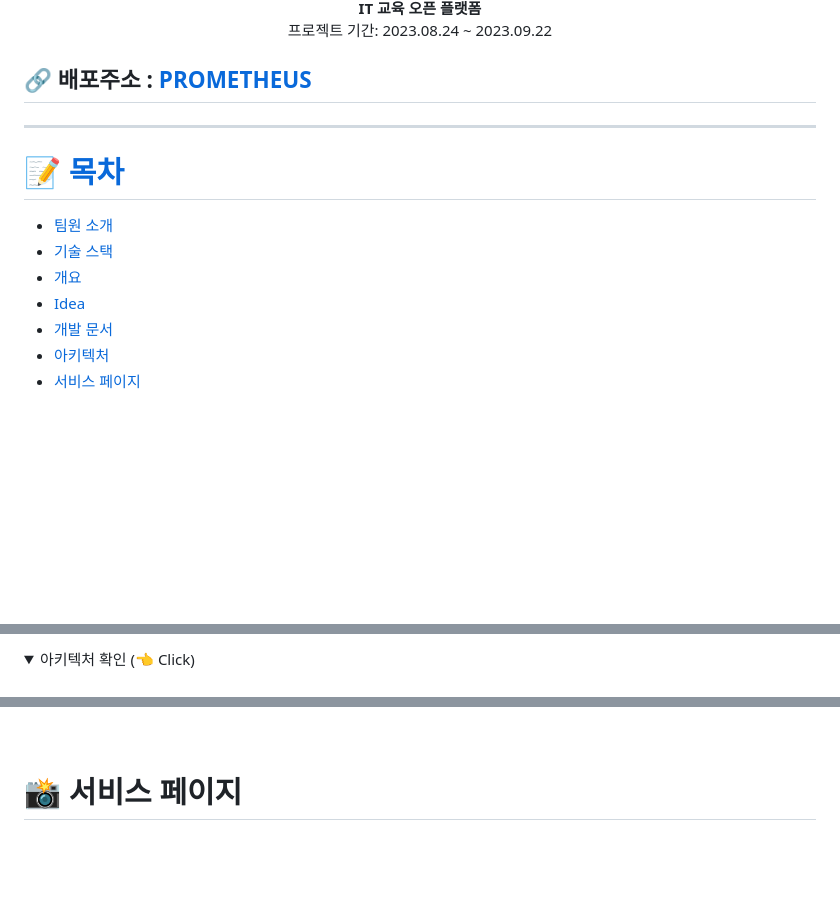
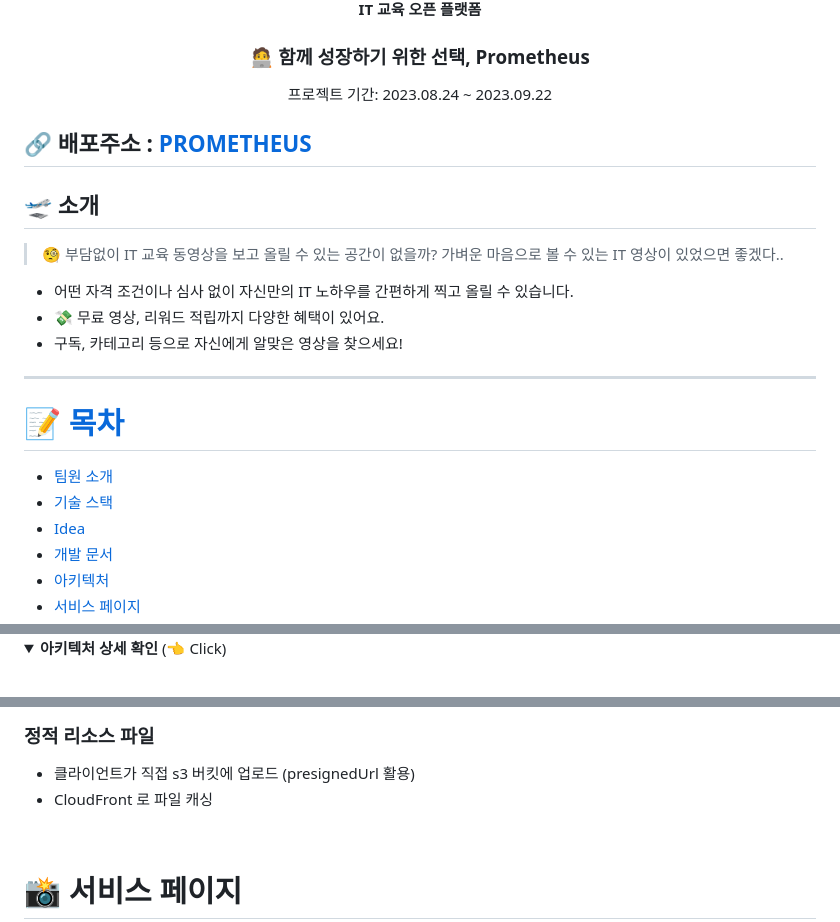
Before and after one commit to codestates-seb/seb45_main_026, a Markdown page: README.md, 3 parts joined by grey strips. GitHub-like rendering; folded sections open; blank space fills up the shorter version.

```diff
--- a/README.md
+++ b/README.md
@@ -4,16 +4,27 @@
  <br>
 <b>IT 교육 오픈 플랫폼</b><br>
+
+ <h3 align="center">🧑‍💻 함께 성장하기 위한 선택, Prometheus</h3>
+
  프로젝트 기간: 2023.08.24 ~ 2023.09.22
 </div>
 
 ## 🔗 배포주소 : [PROMETHEUS](https://www.itprometheus.net)
+
+## 🛫 소개
+> 🧐 부담없이 IT 교육 동영상을 보고 올릴 수 있는 공간이 없을까?
+> 가벼운 마음으로 볼 수 있는 IT 영상이 있었으면 좋겠다..
+
+- 어떤 자격 조건이나 심사 없이 자신만의 IT 노하우를 간편하게 찍고 올릴 수 있습니다.
+- 💸 무료 영상, 리워드 적립까지 다양한 혜택이 있어요.
+- 구독, 카테고리 등으로 자신에게 알맞은 영상을 찾으세요!
+
 
 ---
 
 # 📝 [목차](#index) <a name = "index"></a>
 - [팀원 소개](#team)
 - [기술 스택](#tech)
-- [개요](#outline)
 - [Idea](#idea)
 - [개발 문서](#document)
 - [아키텍처](#architecture)
@@ -139,4 +142,4 @@
 <details>
-   <summary> 아키텍처 확인 (👈 Click)</summary>
-<br />
+   <summary> <b>아키텍처 상세 확인</b> (👈 Click)</summary>
+    <br />
 
@@ -144,3 +162,6 @@
+### 정적 리소스 파일
+- 클라이언트가 직접 s3 버킷에 업로드 (presignedUrl 활용)
+- CloudFront 로 파일 캐싱
 
 </details>
 
```
Also changed, not shown: other parts of README.md (+67 -38 lines).
